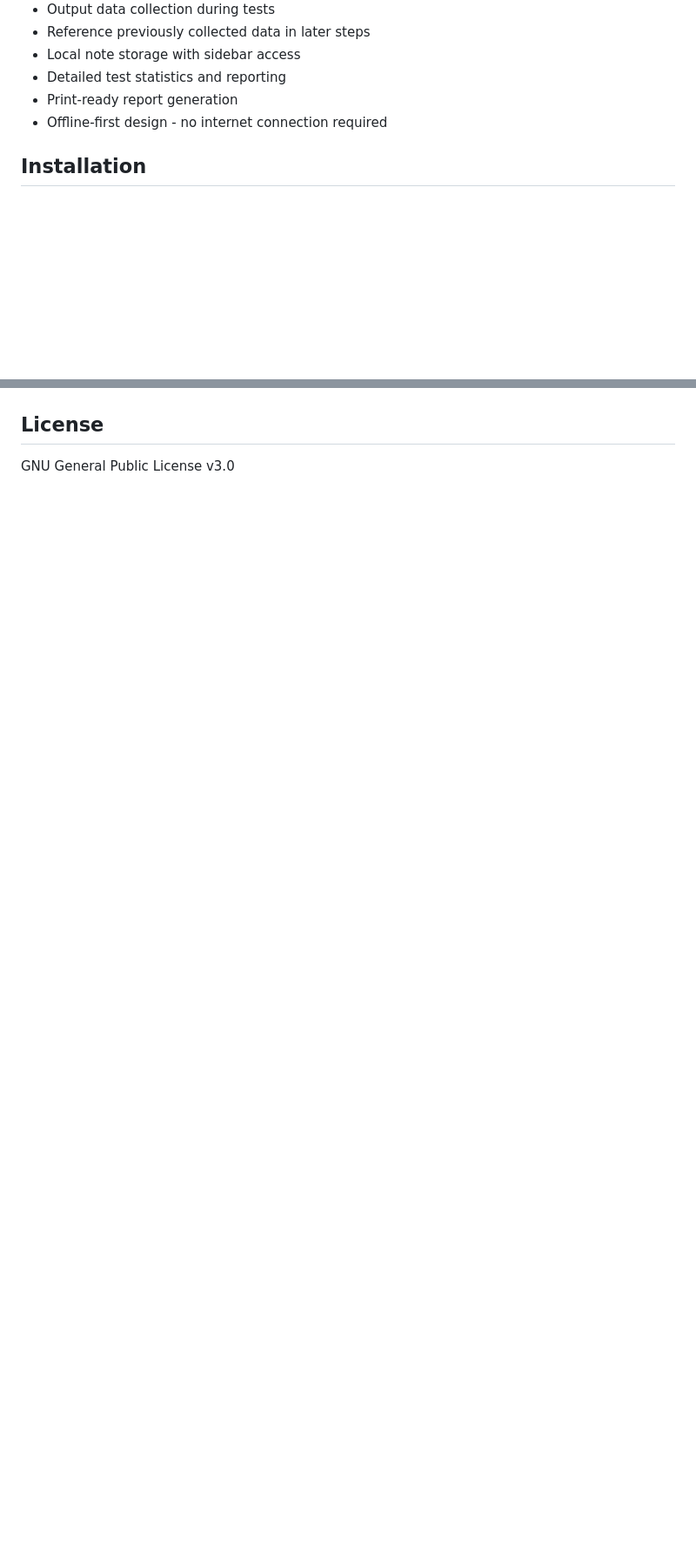
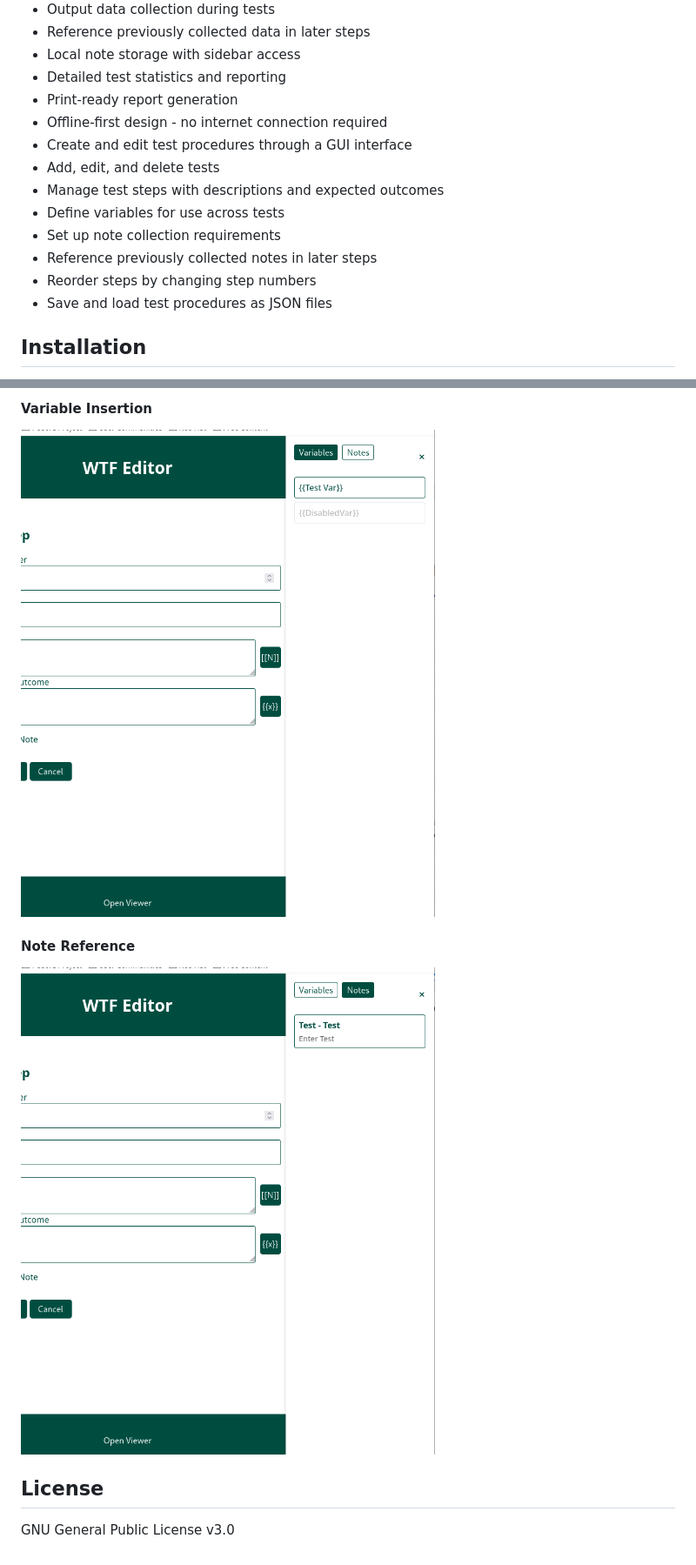
Before and after one commit to Seefin/WebTestFramework, a Markdown page: README.md, 2 parts joined by grey strips. Shown: that part at 87% size. Drawn GitHub-style; pictures changed too: src/img/noteReference.png (added), src/img/variablePicker.png (added); blank space fills up the shorter version.

Commit message:
Update README with test editor features and screenshots

```diff
--- a/README.md
+++ b/README.md
@@ -13,6 +13,14 @@ A browser-based tool for executing and documenting manual test procedures. This
 - Detailed test statistics and reporting
 - Print-ready report generation
 - Offline-first design - no internet connection required
+- Create and edit test procedures through a GUI interface
+- Add, edit, and delete tests
+- Manage test steps with descriptions and expected outcomes
+- Define variables for use across tests
+- Set up note collection requirements
+- Reference previously collected notes in later steps
+- Reorder steps by changing step numbers
+- Save and load test procedures as JSON files
 
 ## Installation
 
@@ -112,2 +146,8 @@ opened by clicking the **Notes** button on the right of the screen.
+#### Variable Insertion
+![Variable Picker](src/img/variablePicker.png)
+
+#### Note Reference
+![Note Reference](src/img/noteReference.png)
+
 ## License
 GNU General Public License v3.0
```
Also changed, not shown: other parts of README.md (+26 -0 lines), src/img/editorLanding.png (added), src/img/procedureEditor.png (added), src/img/stepEditor.png (added), src/img/testEditor.png (added).
